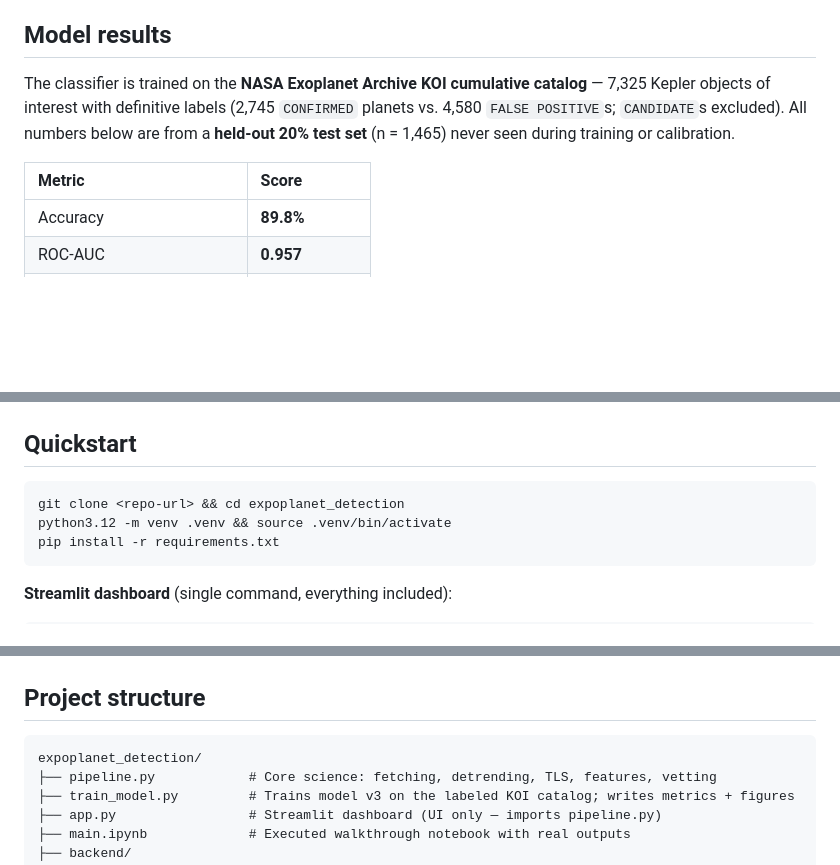
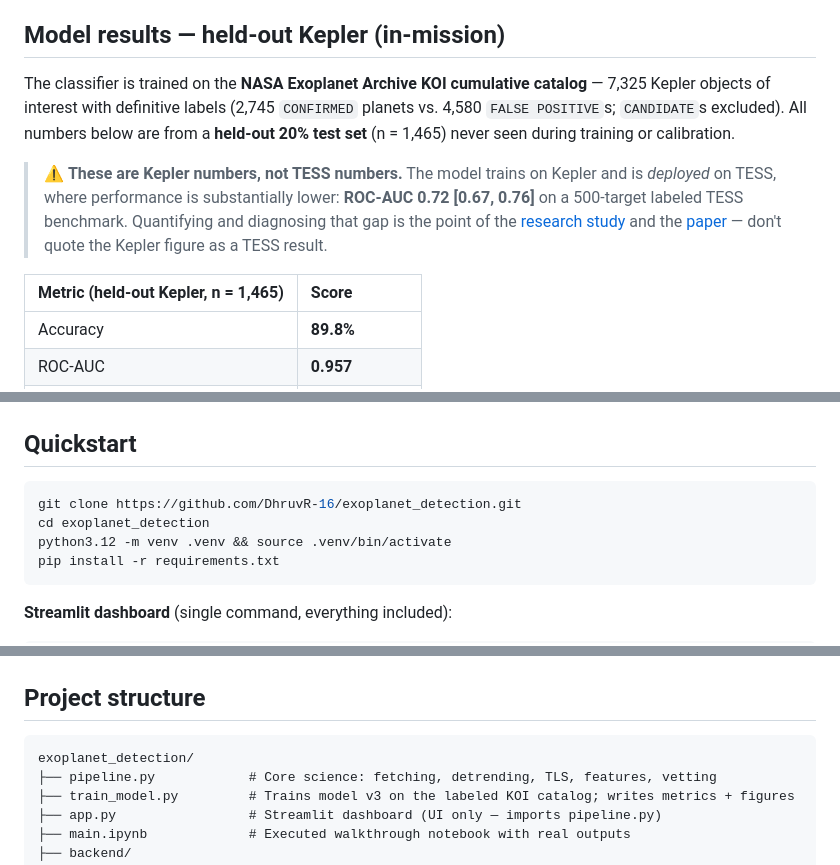
Before and after one commit to DhruvR-16/exoplanet_detection, a Markdown page: README.md, 3 parts joined by grey strips. Drawn GitHub-style; blank space fills up the shorter version.

Commit message:
docs: fix broken quickstart path and prevent Kepler/TESS metric conflation
The quickstart said 'cd expoplanet_detection' (extra p), but the repository is
exoplanet_detection - so 'git clone' creates a directory of a different name and
the very first copy-pasted command fails. It went unnoticed because the local
working directory happens to carry the same typo. Also replaces the <repo-url>
placeholder with the real clone URL so the block runs as-is.

Separately, the 'Model results' table listed 0.957 ROC-AUC with no mission label,
three lines below a tagline describing the pipeline as running on real TESS data.
That invites reading a held-out *Kepler* number as a TESS result. The section is
now titled 'held-out Kepler (in-mission)', the table column names the split, and
a callout states the TESS figure (0.72 [0.67, 0.76]) with a pointer to the study
that characterizes the gap.

````diff
--- a/README.md
+++ b/README.md
@@ -32,11 +32,13 @@ Give it any TESS target (`TOI-270`, `TIC 307210830`, …) and the pipeline will:
 5. **Classify** the candidate with a **calibrated RandomForest + XGBoost ensemble** trained on real NASA dispositions, returning a well-calibrated planet probability.
 6. **Explain** every verdict with a plain-English reasoning trail — data provenance, signal statistics, the outcome of each physics check, and the ML score — so you always know *why* a target was accepted or rejected.
 
-## Model results
+## Model results — held-out **Kepler** (in-mission)
 
 The classifier is trained on the **NASA Exoplanet Archive KOI cumulative catalog** — 7,325 Kepler objects of interest with definitive labels (2,745 `CONFIRMED` planets vs. 4,580 `FALSE POSITIVE`s; `CANDIDATE`s excluded). All numbers below are from a **held-out 20% test set** (n = 1,465) never seen during training or calibration.
 
-| Metric | Score |
+> ⚠️ **These are Kepler numbers, not TESS numbers.** The model trains on Kepler and is *deployed* on TESS, where performance is substantially lower: **ROC-AUC 0.72 [0.67, 0.76]** on a 500-target labeled TESS benchmark. Quantifying and diagnosing that gap is the point of the [research study](#-research-characterizing-the-pipeline) and the [paper](paper/paper.pdf) — don't quote the Kepler figure as a TESS result.
+
+| Metric (held-out Kepler, n = 1,465) | Score |
 | :--- | :--- |
 | Accuracy | **89.8%** |
 | ROC-AUC | **0.957** |
@@ -140,7 +142,8 @@ Feature units are identical between the KOI training catalog and the TLS outputs
 ## Quickstart
 
 ```bash
-git clone <repo-url> && cd expoplanet_detection
+git clone https://github.com/DhruvR-16/exoplanet_detection.git
+cd exoplanet_detection
 python3.12 -m venv .venv && source .venv/bin/activate
 pip install -r requirements.txt
 ```
@@ -182,7 +185,7 @@ jupyter notebook main.ipynb
 ## Project structure
 
 ```text
-expoplanet_detection/
+exoplanet_detection/
 ├── pipeline.py            # Core science: fetching, detrending, TLS, features, vetting
 ├── train_model.py         # Trains model v3 on the labeled KOI catalog; writes metrics + figures
 ├── app.py                 # Streamlit dashboard (UI only — imports pipeline.py)
````
